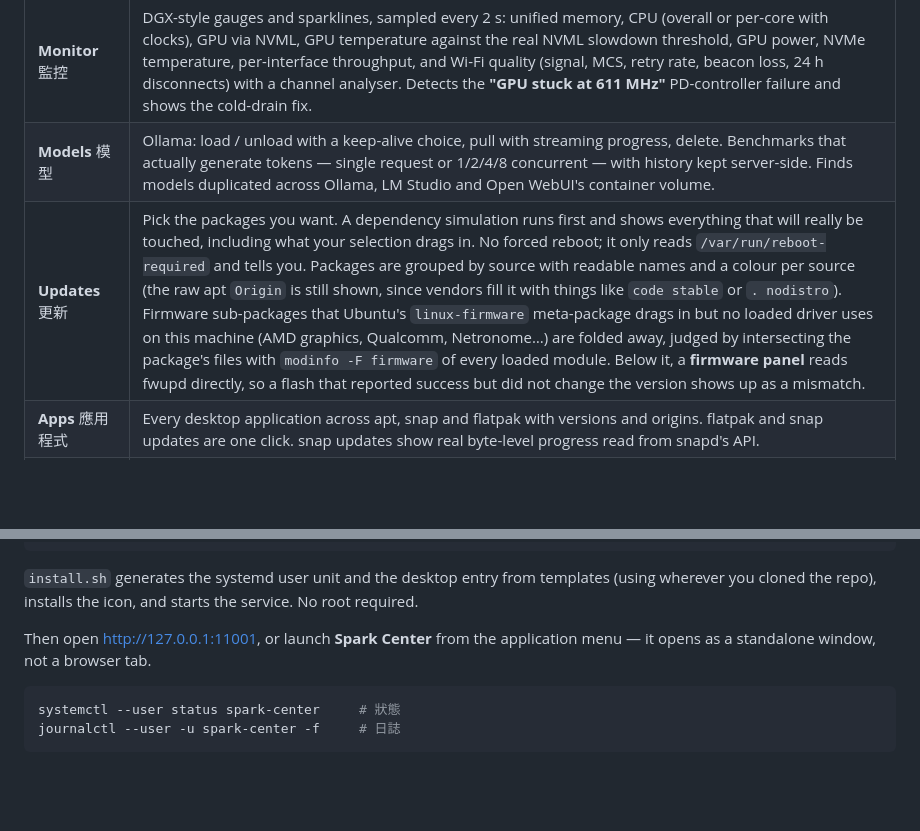
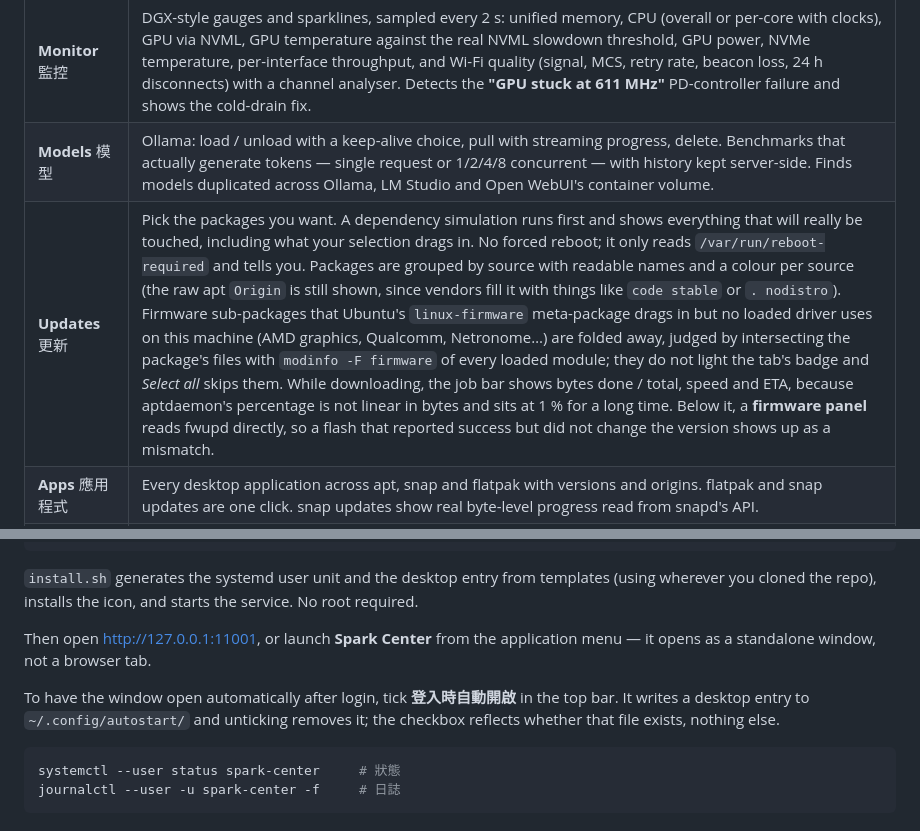
Before and after one commit to tiong6/spark-center, a Markdown page: README.md, 2 parts joined by grey strips. Drawn GitHub-style; blank space fills up the shorter version.

Commit message:
README／CHANGELOG：補上綠點／全選修正、下載速率顯示、登入時自動開啟
Co-Authored-By: Claude Fable 5.1 <noreply@anthropic.com>

````diff
--- a/README.md
+++ b/README.md
@@ -20,7 +20,7 @@ Spark Center replaces that button and adds the things people keep asking for on
 |---|---|
 | **Monitor** 監控 | DGX-style gauges and sparklines, sampled every 2 s: unified memory, CPU (overall or per-core with clocks), GPU via NVML, GPU temperature against the real NVML slowdown threshold, GPU power, NVMe temperature, per-interface throughput, and Wi-Fi quality (signal, MCS, retry rate, beacon loss, 24 h disconnects) with a channel analyser. Detects the **"GPU stuck at 611 MHz"** PD-controller failure and shows the cold-drain fix. |
 | **Models** 模型 | Ollama: load / unload with a keep-alive choice, pull with streaming progress, delete. Benchmarks that actually generate tokens — single request or 1/2/4/8 concurrent — with history kept server-side. Finds models duplicated across Ollama, LM Studio and Open WebUI's container volume. |
-| **Updates** 更新 | Pick the packages you want. A dependency simulation runs first and shows everything that will really be touched, including what your selection drags in. No forced reboot; it only reads `/var/run/reboot-required` and tells you. Packages are grouped by source with readable names and a colour per source (the raw apt `Origin` is still shown, since vendors fill it with things like `code stable` or `. nodistro`). Firmware sub-packages that Ubuntu's `linux-firmware` meta-package drags in but no loaded driver uses on this machine (AMD graphics, Qualcomm, Netronome…) are folded away, judged by intersecting the package's files with `modinfo -F firmware` of every loaded module. Below it, a **firmware panel** reads fwupd directly, so a flash that reported success but did not change the version shows up as a mismatch. |
+| **Updates** 更新 | Pick the packages you want. A dependency simulation runs first and shows everything that will really be touched, including what your selection drags in. No forced reboot; it only reads `/var/run/reboot-required` and tells you. Packages are grouped by source with readable names and a colour per source (the raw apt `Origin` is still shown, since vendors fill it with things like `code stable` or `. nodistro`). Firmware sub-packages that Ubuntu's `linux-firmware` meta-package drags in but no loaded driver uses on this machine (AMD graphics, Qualcomm, Netronome…) are folded away, judged by intersecting the package's files with `modinfo -F firmware` of every loaded module; they do not light the tab's badge and *Select all* skips them. While downloading, the job bar shows bytes done / total, speed and ETA, because aptdaemon's percentage is not linear in bytes and sits at 1 % for a long time. Below it, a **firmware panel** reads fwupd directly, so a flash that reported success but did not change the version shows up as a mismatch. |
 | **Apps** 應用程式 | Every desktop application across apt, snap and flatpak with versions and origins. flatpak and snap updates are one click. snap updates show real byte-level progress read from snapd's API. |
 | **Disk** 磁碟 | What is eating space: models, Docker, snap data, caches, logs, big files. Cleanup actions are a fixed whitelist. Desktop notification at 90 %. |
 | **Hardware** 硬體 | A Windows-style inventory: rear-panel diagram with per-port USB-C mapping you can calibrate by plugging something in, DMI serial and memory modules, NVMe SMART health, USB device tree, Bluetooth, printers, PCI link speeds. |
@@ -47,6 +47,8 @@ cd spark-center
 `install.sh` generates the systemd user unit and the desktop entry from templates (using wherever you cloned the repo), installs the icon, and starts the service. No root required.
 
 Then open <http://127.0.0.1:11001>, or launch **Spark Center** from the application menu — it opens as a standalone window, not a browser tab.
+
+To have the window open automatically after login, tick **登入時自動開啟** in the top bar. It writes a desktop entry to `~/.config/autostart/` and unticking removes it; the checkbox reflects whether that file exists, nothing else.
 
 ```sh
 systemctl --user status spark-center     # 狀態
````
Also changed, not shown: CHANGELOG.md (+9 -0 lines).
